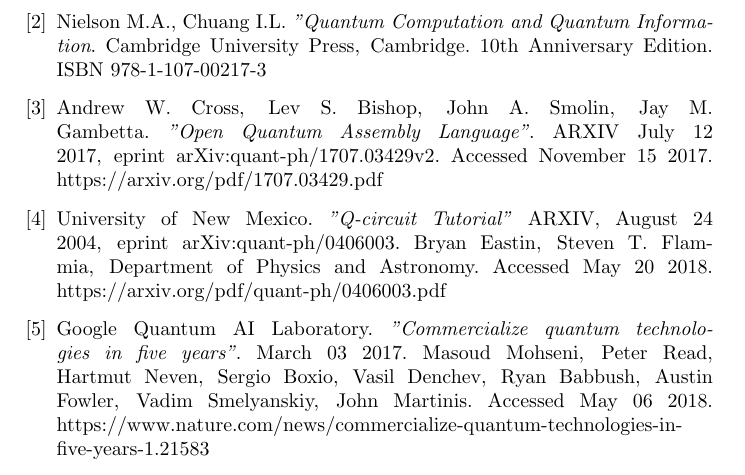
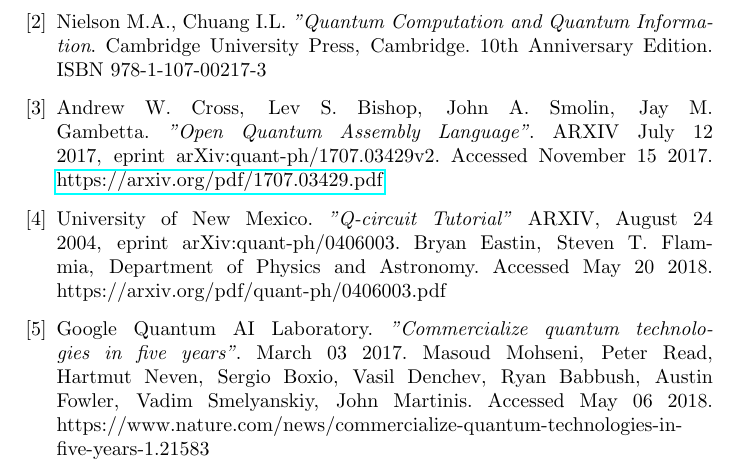
Before and after one commit to Macrofarad/ABITQC, a LaTeX paper (main.tex): part of page 17 of 18, cut so that both start at the same text. Compiled offline with pdfLaTeX.

Commit message:
minor changes

```diff
--- a/main.tex
+++ b/main.tex
@@ -775,7 +750,7 @@
 	Nielson M.A., Chuang I.L. \emph{"Quantum Computation and Quantum Information}. Cambridge University Press, Cambridge. 10th Anniversary Edition. ISBN 978-1-107-00217-3
 
 \bibitem{qasmWhitePaper}
-	Andrew W. Cross, Lev S. Bishop, John A. Smolin, Jay M. Gambetta. \emph{"Open Quantum Assembly Language"}. ARXIV July 12 2017, eprint arXiv:quant-ph/1707.03429v2. Accessed November 15 2017. https://arxiv.org/pdf/1707.03429.pdf
+	Andrew W. Cross, Lev S. Bishop, John A. Smolin, Jay M. Gambetta. \emph{"Open Quantum Assembly Language"}. ARXIV July 12 2017, eprint arXiv:quant-ph/1707.03429v2. Accessed November 15 2017. \href{https://arxiv.org/pdf/1707.03429.pdf}{https://arxiv.org/pdf/1707.03429.pdf}
 
 \bibitem{qcircuitLatex}
 	University of New Mexico. \emph{"Q-circuit Tutorial"} ARXIV, August 24 2004, eprint arXiv:quant-ph/0406003. Bryan Eastin, Steven T. Flammia, Department of Physics and Astronomy. Accessed May 20 2018. https://arxiv.org/pdf/quant-ph/0406003.pdf
```
Also changed, not shown: main.pdf, main.tex (32 more changed lines), 2 other files.
